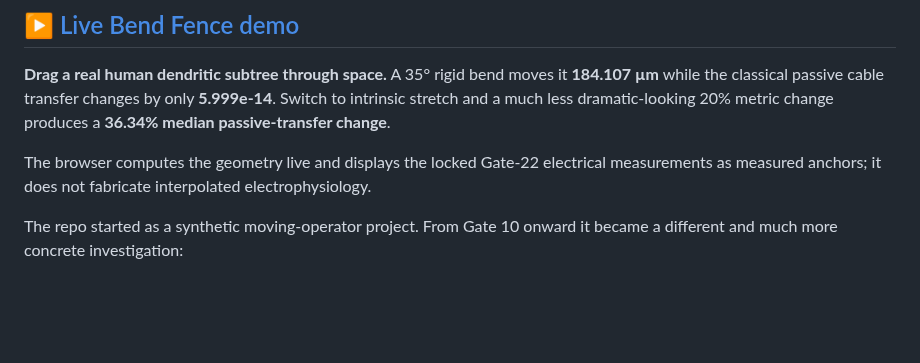
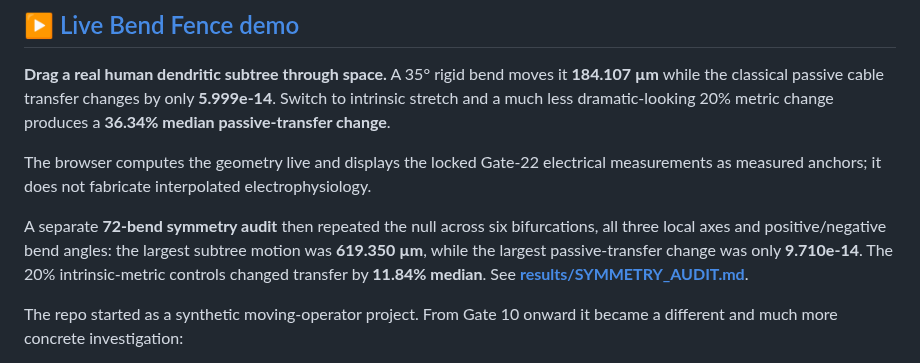
Before and after one commit to anttiluode/Operaattori, a Markdown page: README.md, the part around the change. Rendered like a GitHub page; blank space fills up the shorter version.

Commit message:
Put 72-bend audit beside the live demo [skip ci]

```diff
--- a/README.md
+++ b/README.md
@@ -14,6 +14,13 @@
 The browser computes the geometry live and displays the locked Gate-22
 electrical measurements as measured anchors; it does not fabricate interpolated
 electrophysiology.
+
+A separate **72-bend symmetry audit** then repeated the null across six
+bifurcations, all three local axes and positive/negative bend angles: the
+largest subtree motion was **619.350 µm**, while the largest passive-transfer
+change was only **9.710e-14**. The 20% intrinsic-metric controls changed
+transfer by **11.84% median**. See
+**[results/SYMMETRY_AUDIT.md](results/SYMMETRY_AUDIT.md)**.
 
 The repo started as a synthetic moving-operator project. From Gate 10 onward it
 became a different and much more concrete investigation:
```
